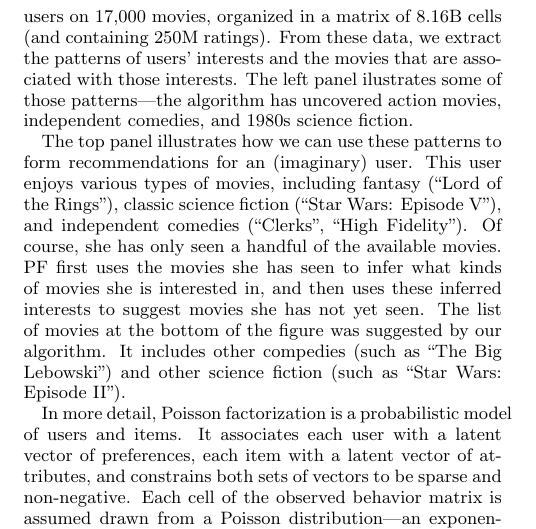
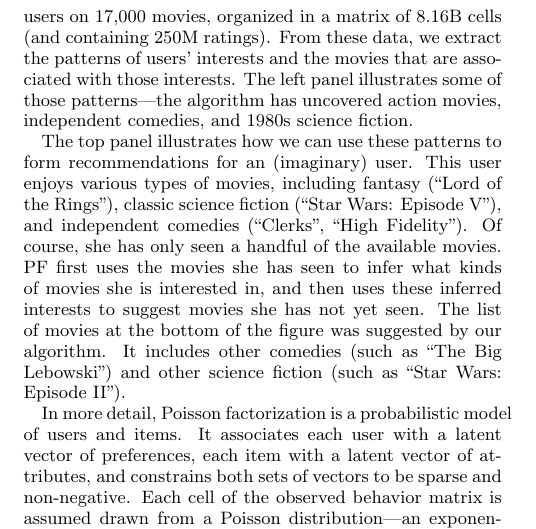
Before and after one commit to premgopalan/hgaprec, a LaTeX paper (KDD-paper/bpf-kdd.tex, which reads KDD-paper/intro.tex): part of one column of page 1 of 9, cut so that both start at the same text. Compiled offline with pdfLaTeX.

Commit message:
fix spelling errors in intro

```diff
--- a/KDD-paper/intro.tex
+++ b/KDD-paper/intro.tex
@@ -73,7 +73,7 @@ from Netflix.  The Netflix data contains the ratings of 480,000 users
 on 17,000 movies, organized in a matrix of 8.16B cells (and containing
 250M ratings).  From these data, we extract the patterns of users'
 interests and the movies that are associated with those interests.
-The left panel ilustrates some of those patterns---the algorithm has
+The left panel illustrates some of those patterns---the algorithm has
 uncovered action movies, independent comedies, and 1980s science
 fiction.
 
@@ -86,7 +86,7 @@ handful of the available movies.  PF first uses the movies she has
 seen to infer what kinds of movies she is interested in, and then uses
 these inferred interests to suggest movies she has not yet seen.  The
 list of movies at the bottom of the figure was suggested by our
-algorithm. It includes other compedies (such as ``The Big Lebowski'') and
+algorithm. It includes other comedies (such as ``The Big Lebowski'') and
 other science fiction (such as ``Star Wars: Episode II'').
 
 In more detail, Poisson factorization is a probabilistic model of
```
